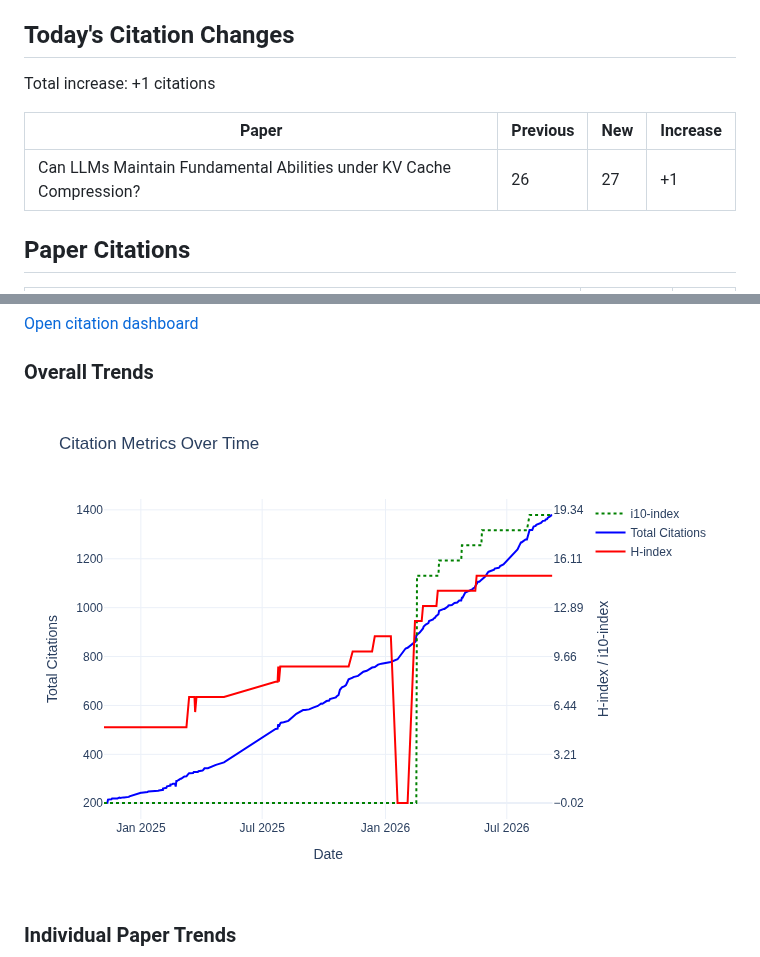
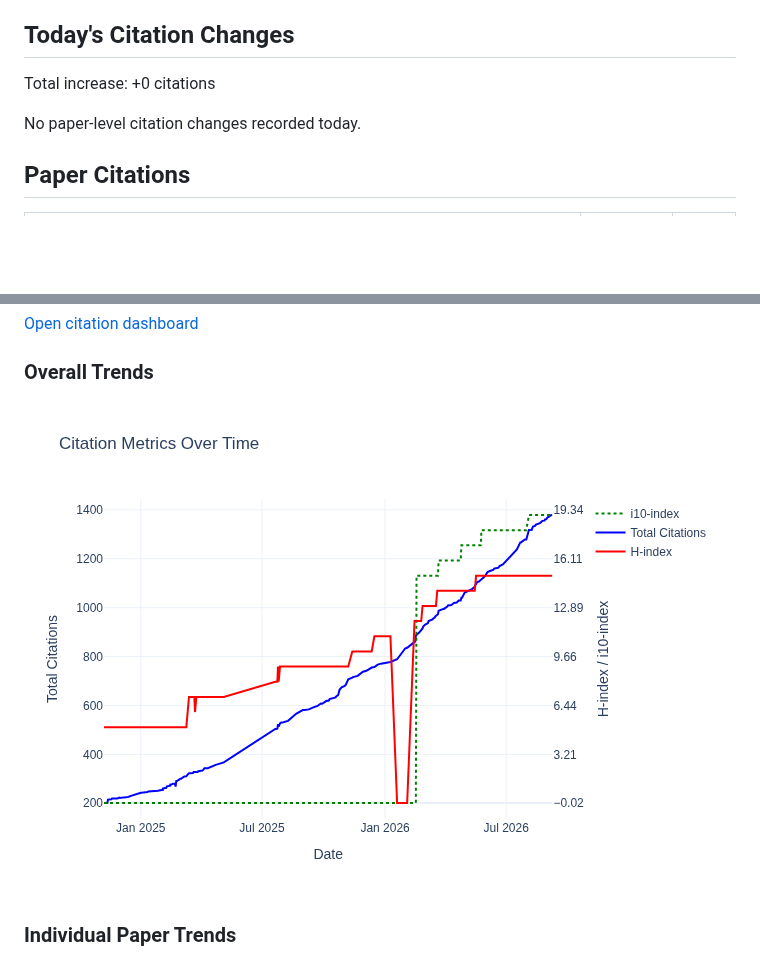
Before and after one commit to Dominic789654/scholar_tracker, a Markdown page: data/citations.md, 2 parts joined by grey strips. Drawn GitHub-style; pictures changed too: data/citation_trends.png; blank space fills up the shorter version.

```diff
--- a/data/citations.md
+++ b/data/citations.md
@@ -9,11 +9,9 @@ Last updated: 2026-09-07
 
 ## Today's Citation Changes
 
-Total increase: +1 citations
+Total increase: +0 citations
 
-| Paper | Previous | New | Increase |
-| ----- | -------- | --- | -------- |
-| Can LLMs Maintain Fundamental Abilities under KV Cache Compression? | 26 | 27 | +1 |
+No paper-level citation changes recorded today.
 
 ## Paper Citations
 
```
Also changed, not shown: other parts of data/citations.md (+2 -2 lines), data/README.md (+4 -5 lines), data/paper_trends.png, 5 other files.
